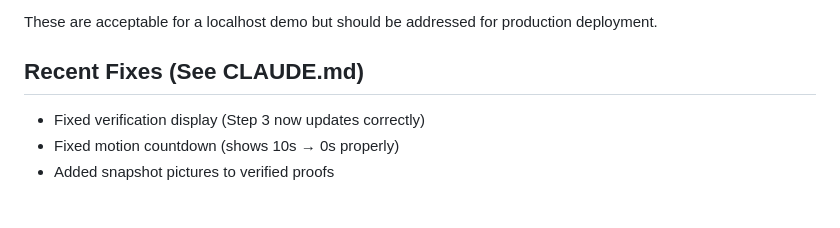
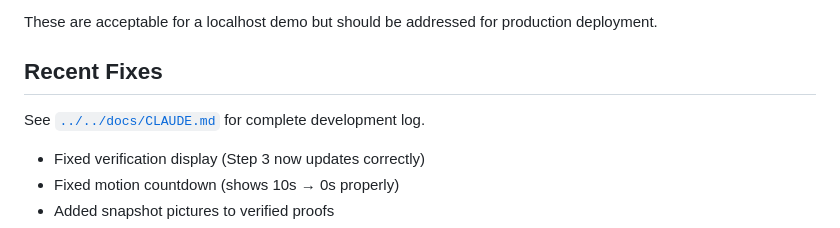
Before and after one commit to hshadab/robotics, a Markdown page: tools/robotics-ui/README.md, the part around the change. Drawn GitHub-style; blank space fills up the shorter version.

```diff
--- a/tools/robotics-ui/README.md
+++ b/tools/robotics-ui/README.md
@@ -173,7 +173,9 @@ curl -X POST http://localhost:9200/start/all
 
 These are acceptable for a localhost demo but should be addressed for production deployment.
 
-## Recent Fixes (See CLAUDE.md)
+## Recent Fixes
+
+See [`../../docs/CLAUDE.md`](../../docs/CLAUDE.md) for complete development log.
 
 - Fixed verification display (Step 3 now updates correctly)
 - Fixed motion countdown (shows 10s → 0s properly)
```
Also changed, not shown: README.md (+14 -0 lines), src/zkml_guard/README.md (+1 -1 lines).
